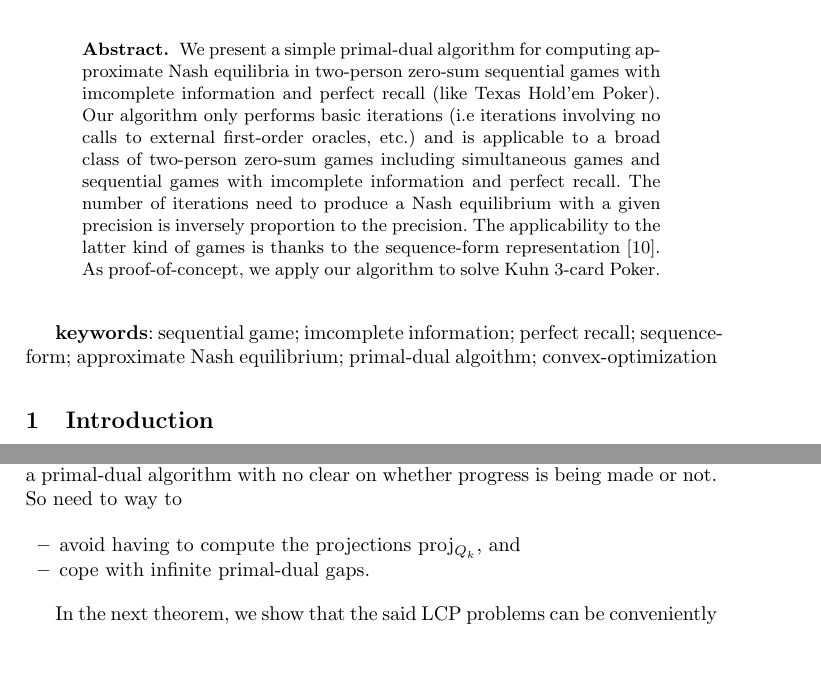
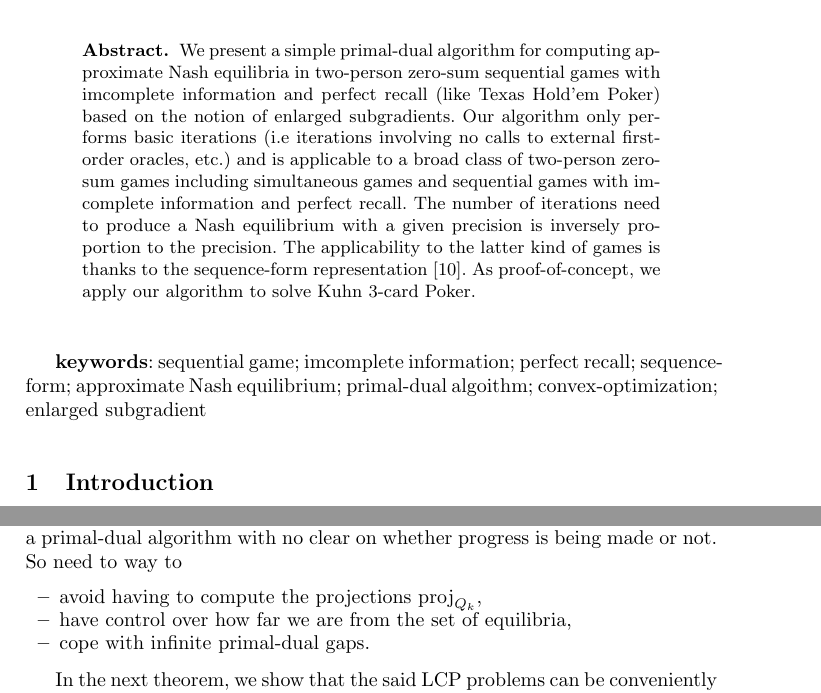
Before and after one commit to dohmatob/gambling, a LaTeX paper (nips2015.tex): two parts of pages 1 and 4 of 12, joined at a grey line, cut so that both start at the same text, the shorter picture padded with empty space. Compiled offline with pdfLaTeX.

Commit message:
glitches + fixups

```diff
--- a/nips2015.tex
+++ b/nips2015.tex
@@ -16,9 +16,9 @@
 \DeclareMathOperator{\proj}{proj}
 \DeclareMathOperator{\prox}{prox}
 
-\title{\bf A simple and efficient algorithm for computing approximate
+\title{\hrule\hrule\bigskip\bigskip A simple and efficient algorithm for computing approximate
   Nash equilibria in two-person zero-sum games with imcomplete
-  information\smallskip\hrule\hrule}
+  information}
 \author{Elvis DOHMATOB\\\email{elvis.dohmatob@inria.fr}}
 \institute{
 Parietal team, Inria Saclay Ile-de-France, Saclay, France
@@ -46,7 +46,8 @@ Parietal team, Inria Saclay Ile-de-France, Saclay, France
 We present a simple primal-dual algorithm for computing approximate
 Nash equilibria in two-person zero-sum sequential games with
 imcomplete information and perfect recall (like Texas Hold'em
-Poker). Our algorithm only performs basic iterations (i.e iterations
+Poker) based on the notion of enlarged subgradients.
+Our algorithm only performs basic iterations (i.e iterations
 involving no calls to external first-order oracles, etc.) and is
 applicable to a broad class of two-person zero-sum games including
 simultaneous games and sequential games with imcomplete information
@@ -59,7 +60,7 @@ proof-of-concept, we apply our algorithm to solve Kuhn 3-card Poker.
 
 \textbf{keywords}: sequential game; imcomplete information; perfect
 recall; sequence-form; approximate Nash equilibrium; primal-dual
-algoithm; convex-optimization
+algoithm; convex-optimization; enlarged subgradient
 
 \section{Introduction}
 \label{sec:intro}
@@ -327,7 +332,8 @@ the primal-dual gap might explode even at ``nearly feasible'' points,
 leaving a primal-dual algorithm with no clear on whether progress is
 being made or not. So need to way to
 \begin{itemize}
-\item avoid having to compute the projections $\proj_{Q_k}$, and
+\item avoid having to compute the projections $\proj_{Q_k}$,
+\item have control over how far we are from the set of equilibria,
 \item cope  with infinite primal-dual gaps.
 \end{itemize}
 
```
Also changed, not shown: nips2015.tex (14 more changed lines).
